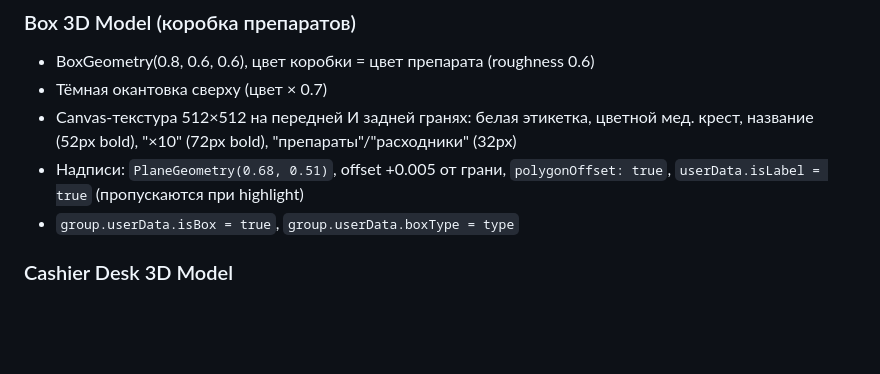
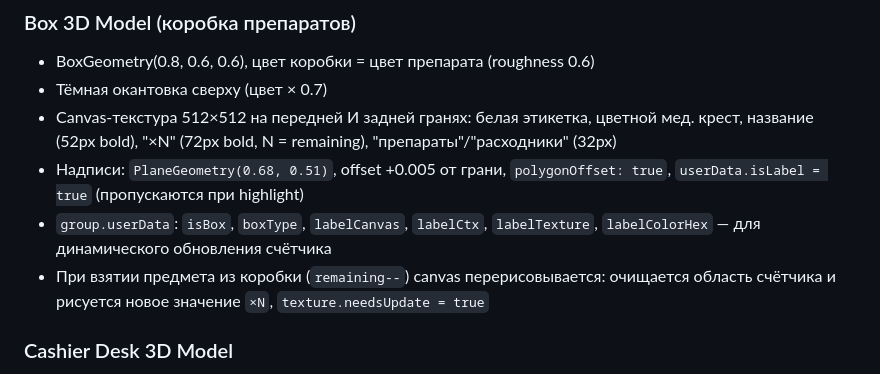
Before and after one commit to BlashkoWich/EmergencyRND_V2, a Markdown page: specs/specs-scene.md, the part around the change. Rendered like a GitHub page; blank space fills up the shorter version.

```diff
--- a/specs/specs-scene.md
+++ b/specs/specs-scene.md
@@ -139,9 +139,10 @@ CONSUMABLE_TYPES = {
 ### Box 3D Model (коробка препаратов)
 - BoxGeometry(0.8, 0.6, 0.6), цвет коробки = цвет препарата (roughness 0.6)
 - Тёмная окантовка сверху (цвет × 0.7)
-- Canvas-текстура 512×512 на передней И задней гранях: белая этикетка, цветной мед. крест, название (52px bold), "×10" (72px bold), "препараты"/"расходники" (32px)
+- Canvas-текстура 512×512 на передней И задней гранях: белая этикетка, цветной мед. крест, название (52px bold), "×N" (72px bold, N = remaining), "препараты"/"расходники" (32px)
 - Надписи: `PlaneGeometry(0.68, 0.51)`, offset +0.005 от грани, `polygonOffset: true`, `userData.isLabel = true` (пропускаются при highlight)
-- `group.userData.isBox = true`, `group.userData.boxType = type`
+- `group.userData`: `isBox`, `boxType`, `labelCanvas`, `labelCtx`, `labelTexture`, `labelColorHex` — для динамического обновления счётчика
+- При взятии предмета из коробки (`remaining--`) canvas перерисовывается: очищается область счётчика и рисуется новое значение `×N`, `texture.needsUpdate = true`
 
 ### Cashier Desk 3D Model
 - **Стол**: BoxGeometry(0.8, 0.8, 0.6), деревянный цвет (0x8B6F47), позиция (3.5, 0.4, -9.5)
```
Also changed, not shown: specs/specs-player.md (+2 -2 lines).
